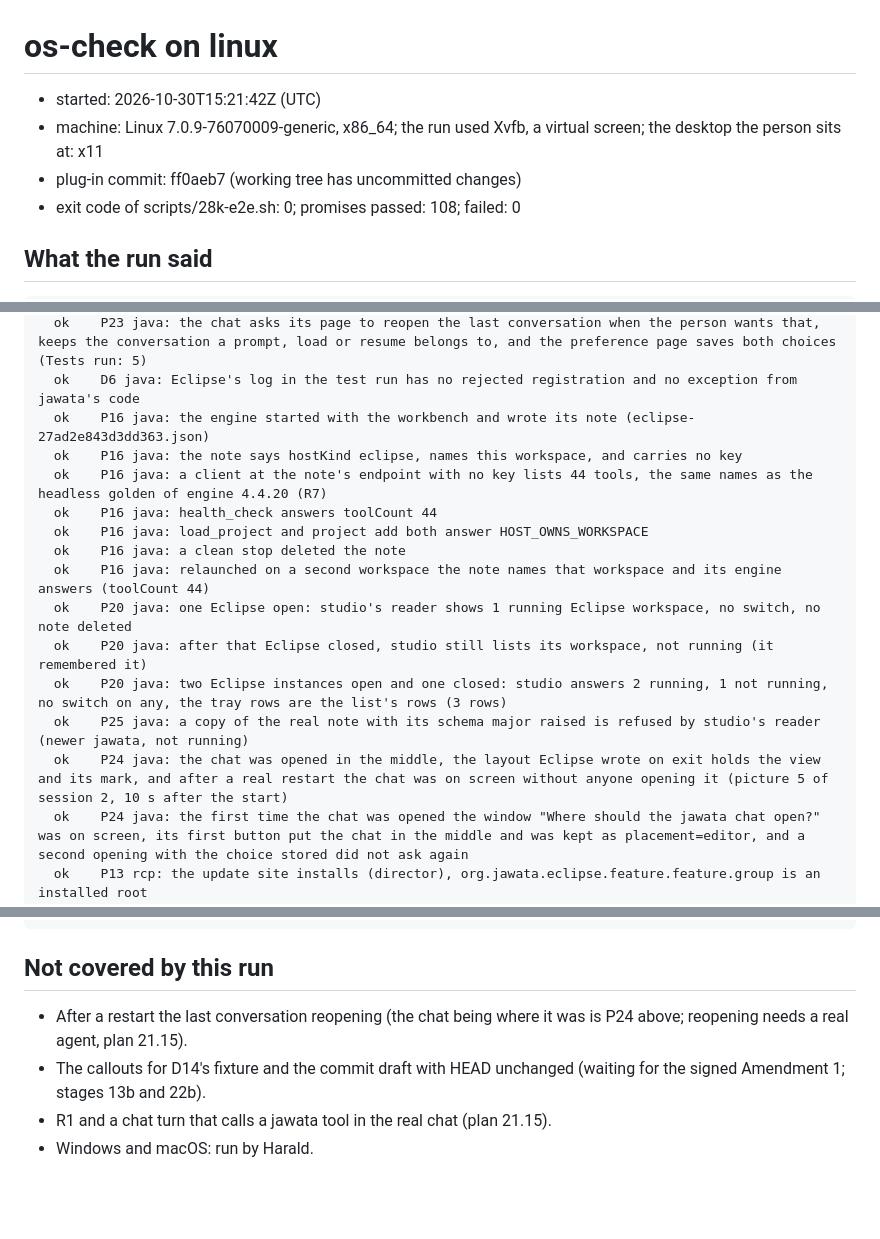
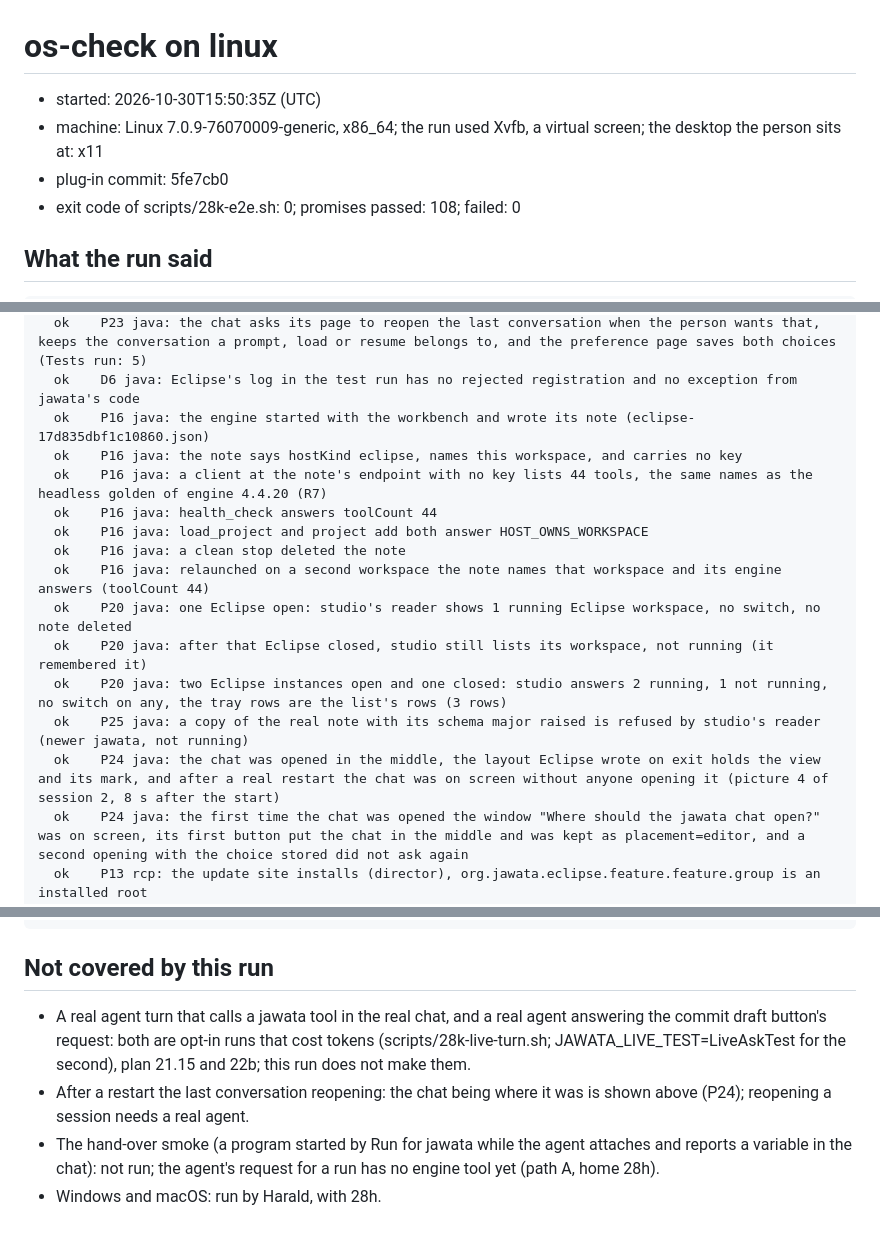
Before and after one commit to haraldwegner/jawata-eclipse, a Markdown page: docs/os-check-linux.md, 3 parts joined by grey strips. Drawn GitHub-style; blank space fills up the shorter version.

Commit message:
S25: Linux check from a fresh clone of all four repositories (this plug-in at 5fe7cb0, the engine built from v4.4.20, the chat at its pinned commit, studio at ab4012a): 108 passed, 0 failed

```diff
--- a/docs/os-check-linux.md
+++ b/docs/os-check-linux.md
@@ -1,8 +1,8 @@
 # os-check on linux
 
-- started: 2026-10-30T15:21:42Z (UTC)
+- started: 2026-10-30T15:50:35Z (UTC)
 - machine: Linux 7.0.9-76070009-generic, x86_64; the run used Xvfb, a virtual screen; the desktop the person sits at: x11
-- plug-in commit: ff0aeb7 (working tree has uncommitted changes)
+- plug-in commit: 5fe7cb0
 - exit code of scripts/28k-e2e.sh: 0; promises passed: 108; failed: 0
 
 ## What the run said
@@ -73,7 +73,7 @@
   ok    P23 java: the chat view opens in the middle or in a side panel as chosen, loads and takes a command in each, the real first-run question has two buttons that each choose their place and asks once, a chat closed from the middle opens in a side panel when that is now chosen, a chat that carries the saved mark is not moved, an open chat stays, and the saved layout holds the view with its mark (Tests run: 10)
   ok    P23 java: the chat asks its page to reopen the last conversation when the person wants that, keeps the conversation a prompt, load or resume belongs to, and the preference page saves both choices (Tests run: 5)
   ok    D6 java: Eclipse's log in the test run has no rejected registration and no exception from jawata's code
-  ok    P16 java: the engine started with the workbench and wrote its note (eclipse-27ad2e843d3dd363.json)
+  ok    P16 java: the engine started with the workbench and wrote its note (eclipse-17d835dbf1c10860.json)
   ok    P16 java: the note says hostKind eclipse, names this workspace, and carries no key
   ok    P16 java: a client at the note's endpoint with no key lists 44 tools, the same names as the headless golden of engine 4.4.20 (R7)
   ok    P16 java: health_check answers toolCount 44
@@ -84,7 +84,7 @@
   ok    P20 java: after that Eclipse closed, studio still lists its workspace, not running (it remembered it)
   ok    P20 java: two Eclipse instances open and one closed: studio answers 2 running, 1 not running, no switch on any, the tray rows are the list's rows (3 rows)
   ok    P25 java: a copy of the real note with its schema major raised is refused by studio's reader (newer jawata, not running)
-  ok    P24 java: the chat was opened in the middle, the layout Eclipse wrote on exit holds the view and its mark, and after a real restart the chat was on screen without anyone opening it (picture 5 of session 2, 10 s after the start)
+  ok    P24 java: the chat was opened in the middle, the layout Eclipse wrote on exit holds the view and its mark, and after a real restart the chat was on screen without anyone opening it (picture 4 of session 2, 8 s after the start)
   ok    P24 java: the first time the chat was opened the window "Where should the jawata chat open?" was on screen, its first button put the chat in the middle and was kept as placement=editor, and a second opening with the choice stored did not ask again
   ok    P13 rcp: the update site installs (director), org.jawata.eclipse.feature.feature.group is an installed root
   ok    P13 rcp: Eclipse starts in Xvfb, the workbench is ACTIVE; both org.jawata bundles, WikiText's Markdown editor and the Terminal's local shell are resolved
@@ -120,7 +120,7 @@
 
 ## Not covered by this run
 
-- After a restart the last conversation reopening (the chat being where it was is P24 above; reopening needs a real agent, plan 21.15).
-- The callouts for D14's fixture and the commit draft with HEAD unchanged (waiting for the signed Amendment 1; stages 13b and 22b).
-- R1 and a chat turn that calls a jawata tool in the real chat (plan 21.15).
-- Windows and macOS: run by Harald.
+- A real agent turn that calls a jawata tool in the real chat, and a real agent answering the commit draft button's request: both are opt-in runs that cost tokens (scripts/28k-live-turn.sh; JAWATA_LIVE_TEST=LiveAskTest for the second), plan 21.15 and 22b; this run does not make them.
+- After a restart the last conversation reopening: the chat being where it was is shown above (P24); reopening a session needs a real agent.
+- The hand-over smoke (a program started by Run for jawata while the agent attaches and reports a variable in the chat): not run; the agent's request for a run has no engine tool yet (path A, home 28h).
+- Windows and macOS: run by Harald, with 28h.
```
Also changed, not shown: other parts of docs/os-check-linux.md (+1 -1 lines).
